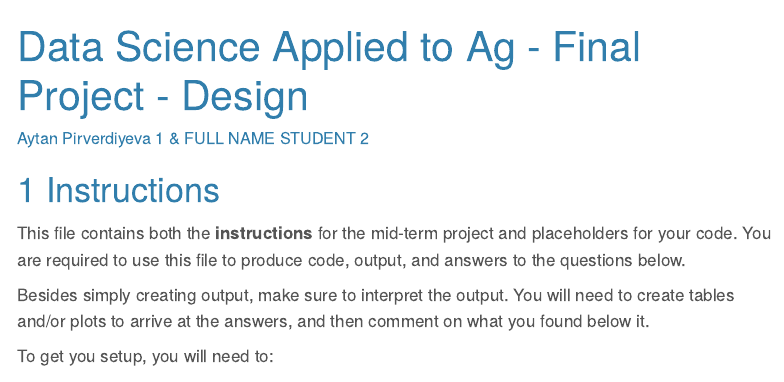
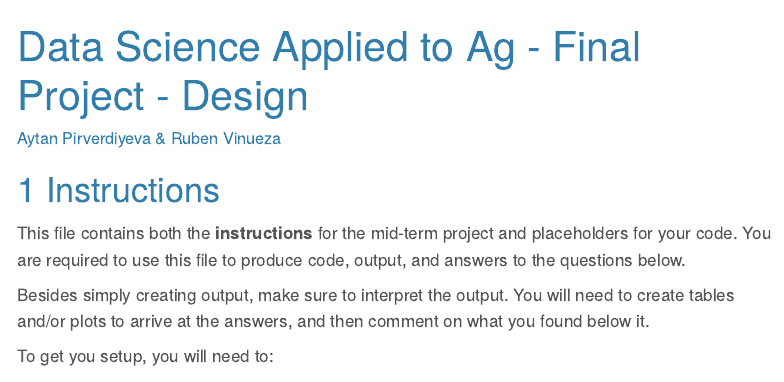
Before and after one commit to rubenvinueza/2025dsa_finalproject_groupAR, a Quarto document (code/ProjectInstructions_design.qmd): the page in a window 1100 px wide, from its top. Rendered offline with R 4.5, knitr and Pandoc in place of Quarto, with nearby package versions; menus at the side of the page are left out.

Commit message:
Name Edit

```diff
--- a/code/ProjectInstructions_design.qmd
+++ b/code/ProjectInstructions_design.qmd
@@ -1,6 +1,6 @@
 ---
 title: "Data Science Applied to Ag - Final Project - Design"
-author: "Aytan Pirverdiyeva 1 & FULL NAME STUDENT 2"
+author: "Aytan Pirverdiyeva  & Ruben Vinueza"
 format:
   html:
     code-fold: false
```
